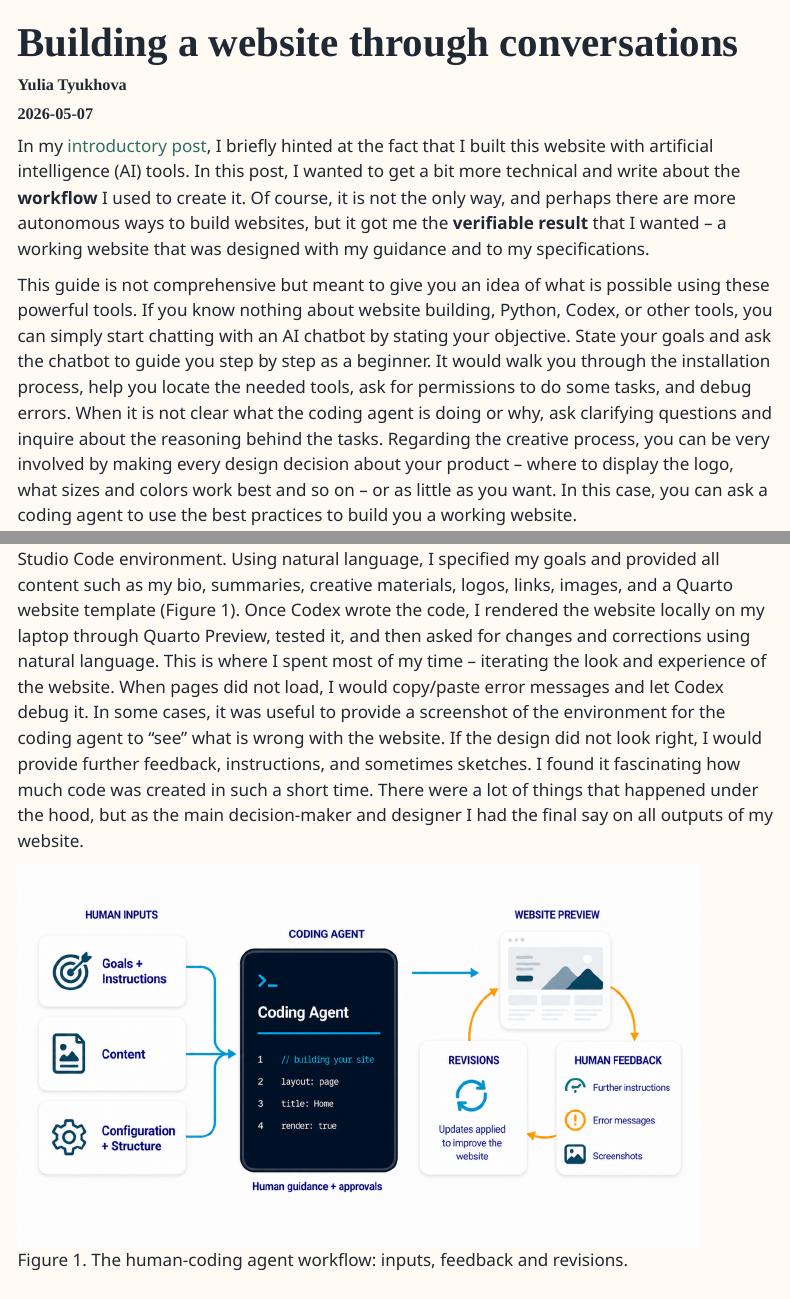
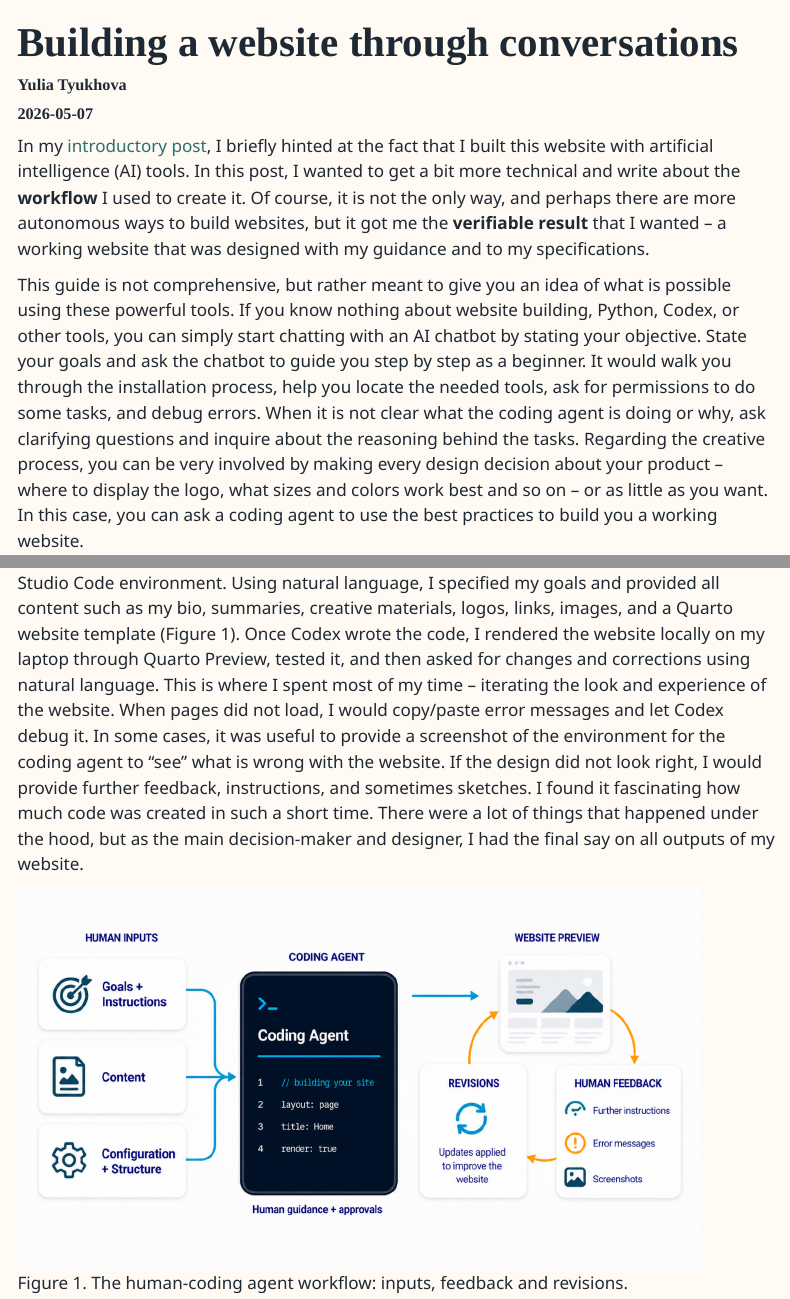
Before and after one commit to ytyukhova/ytyukhova.github.io, a Quarto document (posts/2026_05_07_building_a_website_through_conversations/index.qmd): the page in a window 1100 px wide, from its top, and a second part further down, joined at a grey line. Rendered offline with R 4.5, knitr and Pandoc in place of Quarto, with nearby package versions; a font, style sheet, LaTeX package, included part or bibliography that could not be used is replaced or left out; menus at the side of the page are left out.

Commit message:
Polish website conversation post wording

```diff
--- a/posts/2026_05_07_building_a_website_through_conversations/index.qmd
+++ b/posts/2026_05_07_building_a_website_through_conversations/index.qmd
@@ -7,9 +7,9 @@ categories: ["AI Exploration", Verification]
 
 In my [introductory post](https://hai-lights.co/posts/2026_04_20_welcome/), I briefly hinted at the fact that I built this website with artificial intelligence (AI) tools. In this post, I wanted to get a bit more technical and write about the **workflow** I used to create it. Of course, it is not the only way, and perhaps there are more autonomous ways to build websites, but it got me the **verifiable result** that I wanted -- a working website that was designed with my guidance and to my specifications.
 
-This guide is not comprehensive but meant to give you an idea of what is possible using these powerful tools. If you know nothing about website building, Python, Codex, or other tools, you can simply start chatting with an AI chatbot by stating your objective. State your goals and ask the chatbot to guide you step by step as a beginner. It would walk you through the installation process, help you locate the needed tools, ask for permissions to do some tasks, and debug errors. When it is not clear what the coding agent is doing or why, ask clarifying questions and inquire about the reasoning behind the tasks. Regarding the creative process, you can be very involved by making every design decision about your product -- where to display the logo, what sizes and colors work best and so on -- or as little as you want. In this case, you can ask a coding agent to use the best practices to build you a working website.
+This guide is not comprehensive, but rather meant to give you an idea of what is possible using these powerful tools. If you know nothing about website building, Python, Codex, or other tools, you can simply start chatting with an AI chatbot by stating your objective. State your goals and ask the chatbot to guide you step by step as a beginner. It would walk you through the installation process, help you locate the needed tools, ask for permissions to do some tasks, and debug errors. When it is not clear what the coding agent is doing or why, ask clarifying questions and inquire about the reasoning behind the tasks. Regarding the creative process, you can be very involved by making every design decision about your product -- where to display the logo, what sizes and colors work best and so on -- or as little as you want. In this case, you can ask a coding agent to use the best practices to build you a working website.
 
-I ended up using a lot of tools and services, but most of the time I spent working with Codex -- my main 'partner' in this project, a coding agent developed by OpenAI -- through the Visual Studio Code environment. Using natural language, I specified my goals and provided all content such as my bio, summaries, creative materials, logos, links, images, and a Quarto website template (Figure 1). Once Codex wrote the code, I rendered the website locally on my laptop through Quarto Preview, tested it, and then asked for changes and corrections using natural language. This is where I spent most of my time -- iterating the look and experience of the website. When pages did not load, I would copy/paste error messages and let Codex debug it. In some cases, it was useful to provide a screenshot of the environment for the coding agent to "see" what is wrong with the website. If the design did not look right, I would provide further feedback, instructions, and sometimes sketches. I found it fascinating how much code was created in such a short time. There were a lot of things that happened under the hood, but as the main decision-maker and designer I had the final say on all outputs of my website.
+I ended up using a lot of tools and services, but most of the time I spent working with Codex -- my main 'partner' in this project, a coding agent developed by OpenAI -- through the Visual Studio Code environment. Using natural language, I specified my goals and provided all content such as my bio, summaries, creative materials, logos, links, images, and a Quarto website template (Figure 1). Once Codex wrote the code, I rendered the website locally on my laptop through Quarto Preview, tested it, and then asked for changes and corrections using natural language. This is where I spent most of my time -- iterating the look and experience of the website. When pages did not load, I would copy/paste error messages and let Codex debug it. In some cases, it was useful to provide a screenshot of the environment for the coding agent to "see" what is wrong with the website. If the design did not look right, I would provide further feedback, instructions, and sometimes sketches. I found it fascinating how much code was created in such a short time. There were a lot of things that happened under the hood, but as the main decision-maker and designer, I had the final say on all outputs of my website.
 
 ![Figure 1. The human-coding agent workflow: inputs, feedback and revisions.](media/image1.png){fig-alt="The diagram illustrates a collaborative workflow between a human inputting content and a coding agent for website development, featuring steps like content creation, layout adjustments, and error handling." fig-align="center" width="90%"}
 
```
